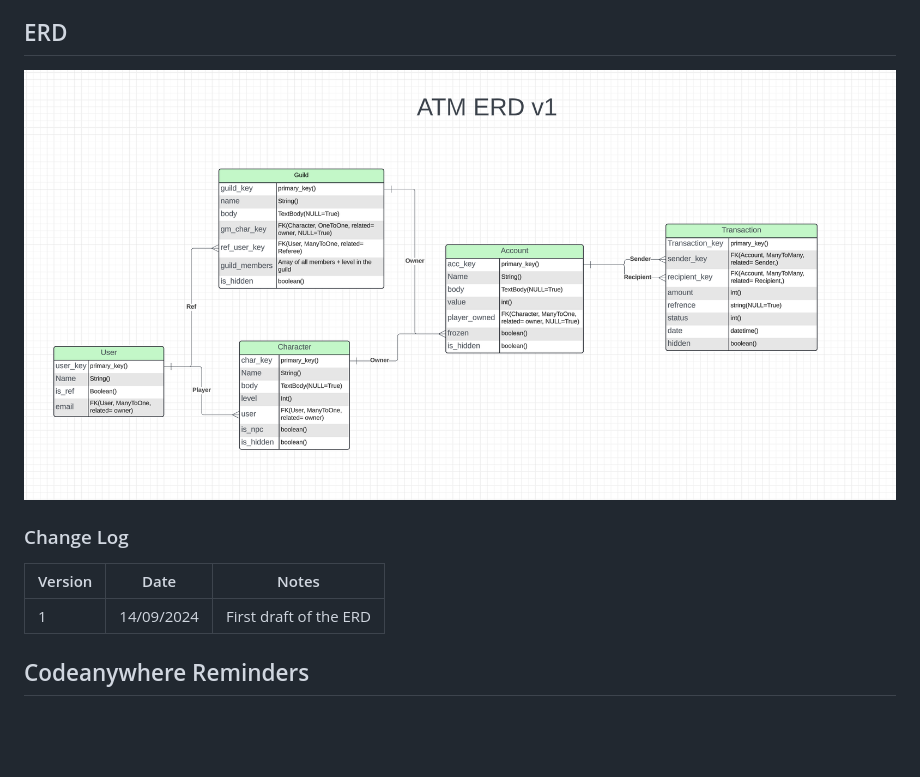
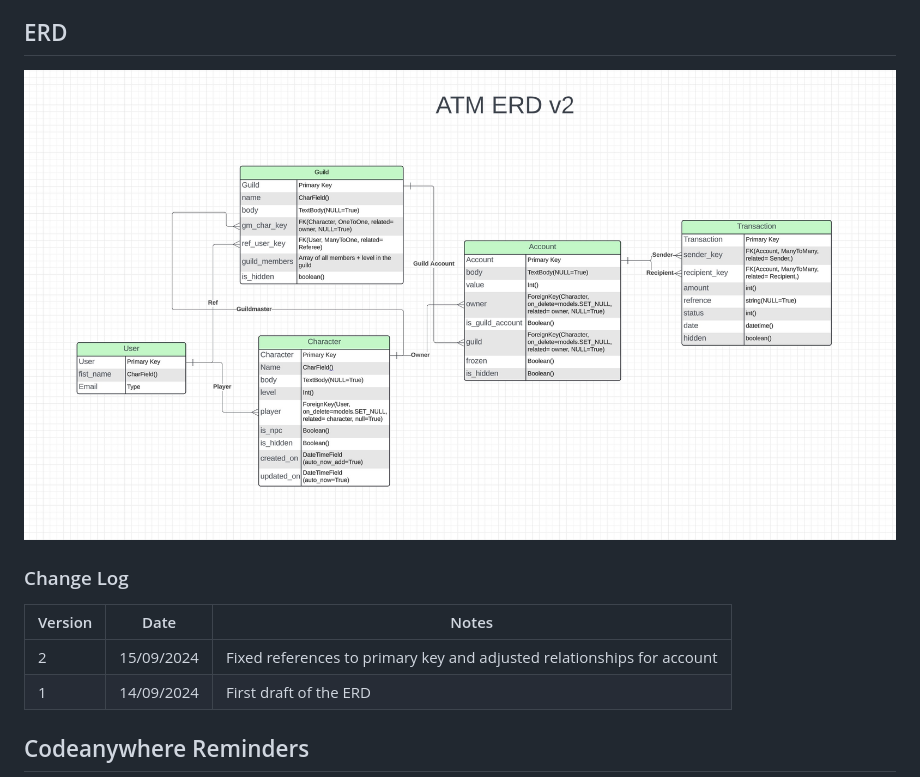
Before and after one commit to LaurieAnderson92/HMS-ATM, a Markdown page: README.md, the part around the change. Drawn GitHub-style; pictures changed too: assets/documentation/erd.jpg (added); blank space fills up the shorter version.

Commit message:
documentation: Updated erd and README

```diff
--- a/README.md
+++ b/README.md
@@ -8,12 +8,13 @@ You can safely delete this README.md file, or change it for your own project. Pl
 
 ## ERD
 
-![ERD](assets/documentation/ERD.png)
+![ERD](assets/documentation/erd.jpg)
 
 ### Change Log
 
 | Version  | Date    |  Notes                                                |
 | -------- | ------- | ----------------------------------------------------- |
+| 2        |   15/09/2024    | Fixed references to primary key and adjusted relationships for account |
 | 1        |   14/09/2024    | First draft of the ERD |
 
 
```
Also changed, not shown: assets/documentation/erd_v1.png (renamed from assets/documentation/ERD.png).
